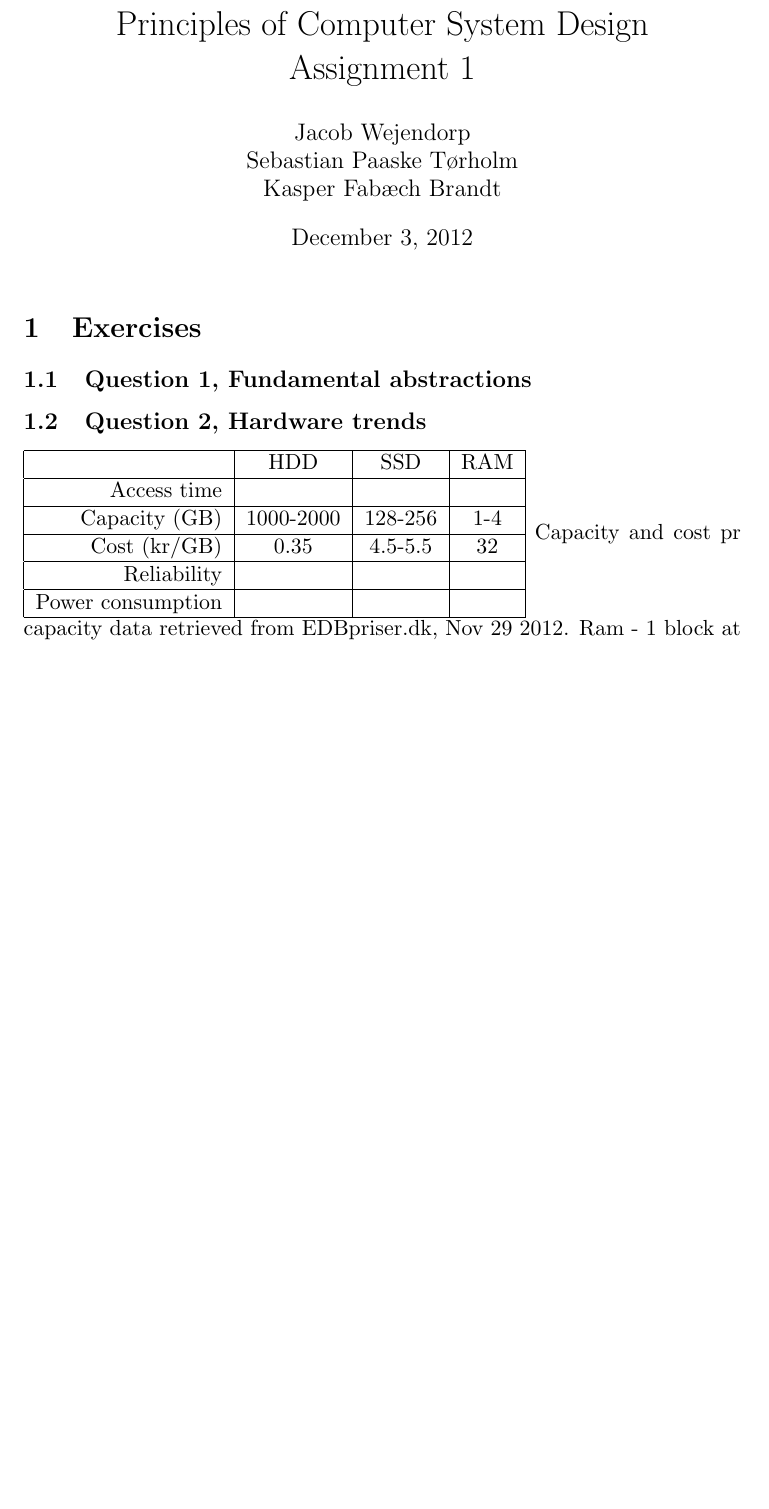
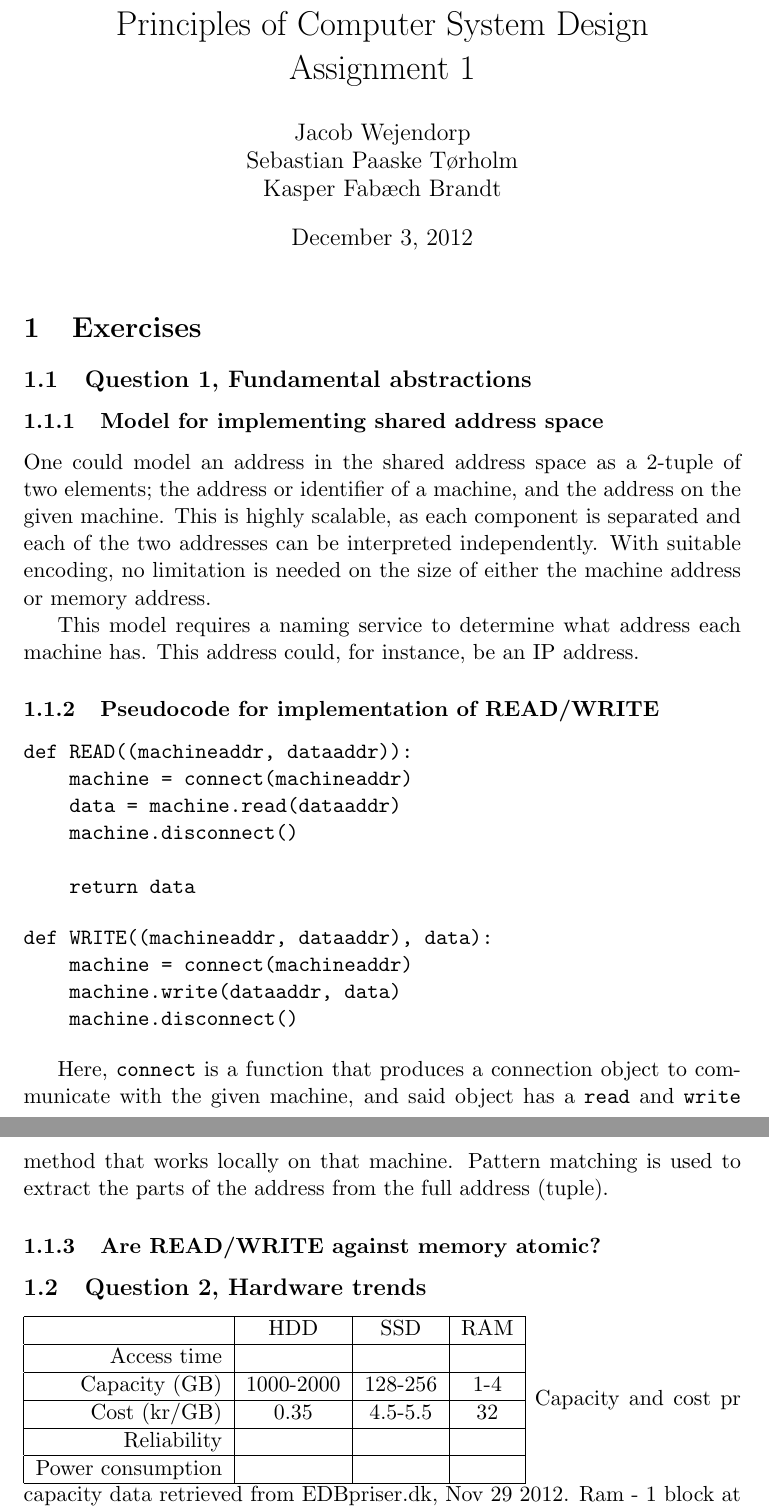
Before and after one commit to Eckankar/pcsd-2012, a LaTeX problem sheet (1/tex/assignment1.tex): part of page 1 of 2 before the commit and two parts of pages 1 and 2 of 3 after it, the two joined at a grey line, cut so that both start at the same text, the shorter picture padded with empty space. Compiled offline with pdfLaTeX.

Commit message:
Stuff for #1

```diff
--- a/1/tex/assignment1.tex
+++ b/1/tex/assignment1.tex
@@ -10,6 +10,43 @@
 \maketitle
 \section{Exercises}
 \subsection{Question 1, Fundamental abstractions}
+\subsubsection{Model for implementing shared address space}
+One could model an address in the shared address space as a 2-tuple of two
+elements; the address or identifier of a machine, and the address on the given
+machine. This is highly scalable, as each component is separated and each of
+the two addresses can be interpreted independently. With suitable encoding,
+no limitation is needed on the size of either the machine address or memory
+address.
+
+This model requires a naming service to determine what address each machine
+has. This address could, for instance, be an IP address.
+
+\subsubsection{Pseudocode for implementation of READ/WRITE}
+
+\begin{verbatim}
+def READ((machineaddr, dataaddr)):
+    machine = connect(machineaddr)
+    data = machine.read(dataaddr)
+    machine.disconnect()
+
+    return data
+\end{verbatim}
+
+\begin{verbatim}
+def WRITE((machineaddr, dataaddr), data):
+    machine = connect(machineaddr)
+    machine.write(dataaddr, data)
+    machine.disconnect()
+\end{verbatim}
+
+Here, \texttt{connect} is a function that produces a connection object to
+communicate with the given machine, and said object has a \texttt{read} and
+\texttt{write} method that works locally on that machine.
+Pattern matching is used to extract the parts of the address from the full
+address (tuple).
+
+\subsubsection{Are READ/WRITE against memory atomic?}
+% TODO
 
 \subsection{Question 2, Hardware trends}
 
```
